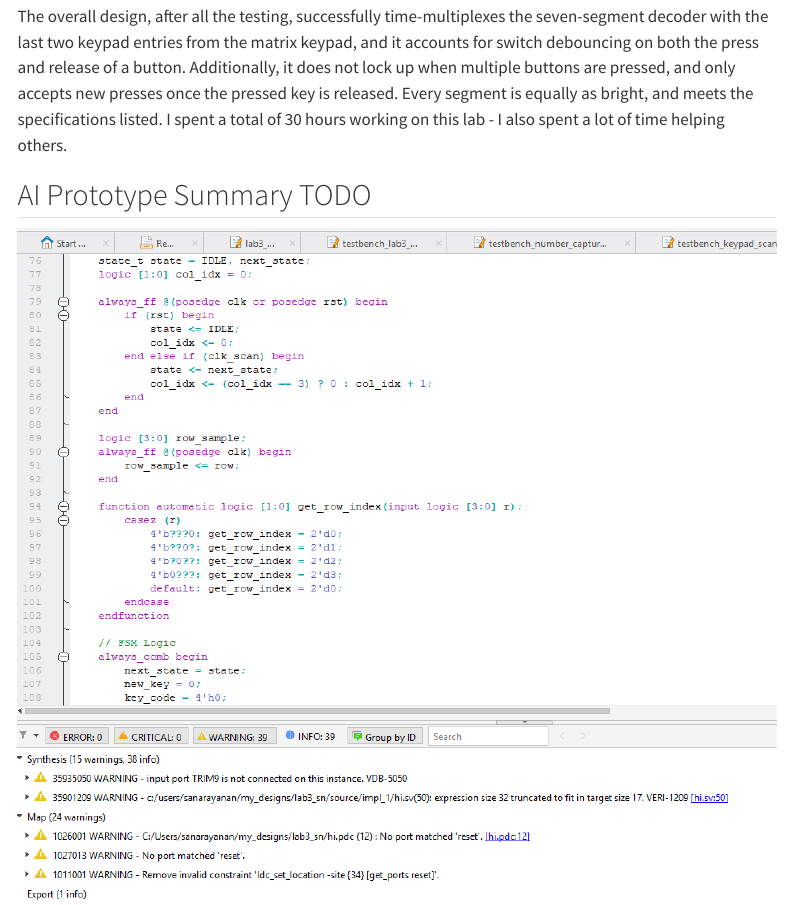
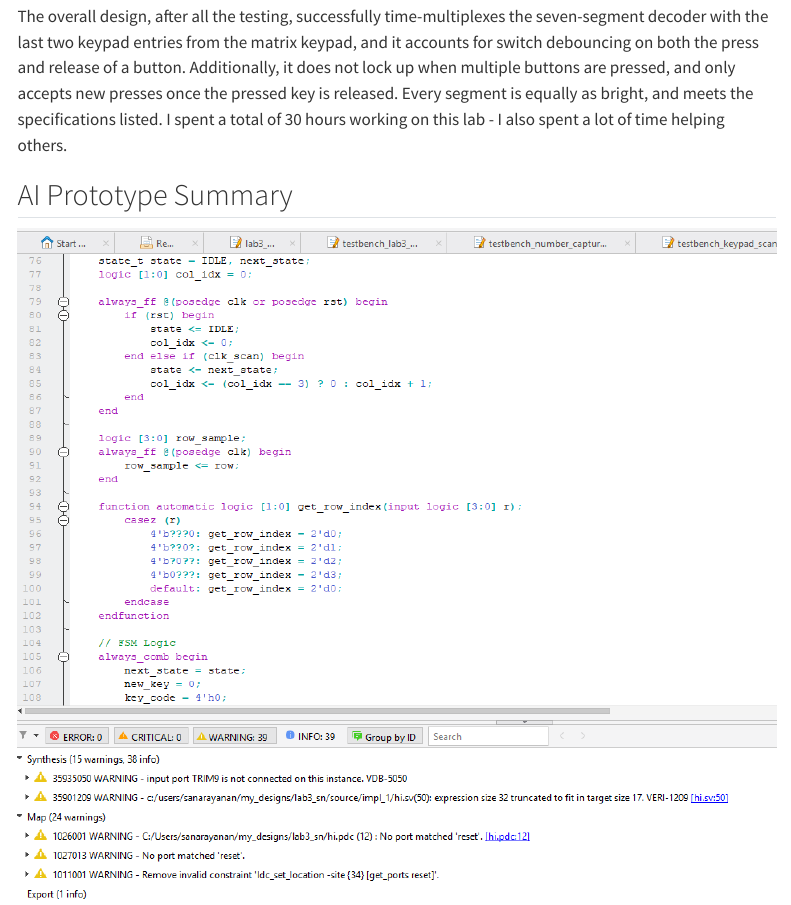
Before and after one commit to SadhviNarayanan/hmc-e155-portfolio, a Quarto document (labs/lab3/lab3.qmd): the page in a window 1100 px wide, from 10300 px down. Rendered offline with R 4.5, knitr and Pandoc in place of Quarto, with nearby package versions; menus at the side of the page are left out.

Commit message:
new code stuff

```diff
--- a/labs/lab3/lab3.qmd
+++ b/labs/lab3/lab3.qmd
@@ -75,7 +75,7 @@ If I was given more time, I would have tried to possibly come up with a new stra
 The overall design, after all the testing, successfully time-multiplexes the seven-segment decoder with the last two keypad entries from the matrix keypad, and it accounts for switch debouncing on both the press and release of a button. Additionally, it does not lock up when multiple buttons are pressed, and only accepts new presses once the pressed key is released. Every segment is equally as bright, and meets the specifications listed.
 I spent a total of 30 hours working on this lab - I also spent a lot of time helping others.
 
-## AI Prototype Summary TODO
+## AI Prototype Summary
 ![Figure 14: Second ChatGPT response after a prompt](images/ai.png)
 
 Figure 14 shows the result of entering the prompt into ChatGPT - this seems to have synthesized, and has the same states as me, but some of the transition conditions are really interesting, and I definitely feel like logically there is some issue with it moving to the states at the wrong time, because it hasn't thought through the exact logic for transitioning.
```
